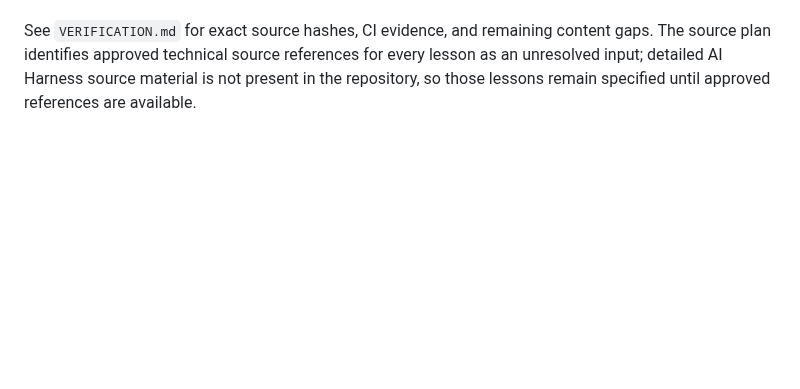
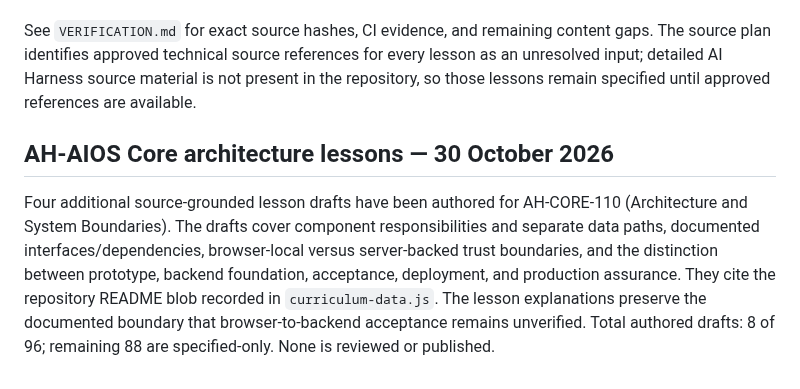
Before and after one commit to hydraporss/ah-aios-react-website, a Markdown page: learning-studio/README.md, the part around the change. Drawn GitHub-style; blank space fills up the shorter version.

Commit message:
Document AH-CORE-110 authoring milestone

```diff
--- a/learning-studio/README.md
+++ b/learning-studio/README.md
@@ -57,3 +57,8 @@ Four AH-CORE-100 lesson units currently have authored drafts with outcomes, prer
 Five source-defined integrated project briefs and the common 1–4 assessment framework (seven dimensions and remediation steps) are available in the app. The common rubric does not establish course-specific thresholds or credentials. The nine legacy quick-start primers are labeled separately from the 24-course programme. No authorized credential issuer is configured.
 
 See `VERIFICATION.md` for exact source hashes, CI evidence, and remaining content gaps. The source plan identifies approved technical source references for every lesson as an unresolved input; detailed AI Harness source material is not present in the repository, so those lessons remain specified until approved references are available.
+
+
+## AH-AIOS Core architecture lessons — 30 October 2026
+
+Four additional source-grounded lesson drafts have been authored for AH-CORE-110 (Architecture and System Boundaries). The drafts cover component responsibilities and separate data paths, documented interfaces/dependencies, browser-local versus server-backed trust boundaries, and the distinction between prototype, backend foundation, acceptance, deployment, and production assurance. They cite the repository README blob recorded in `curriculum-data.js`. The lesson explanations preserve the documented boundary that browser-to-backend acceptance remains unverified. Total authored drafts: 8 of 96; remaining 88 are specified-only. None is reviewed or published.
```
